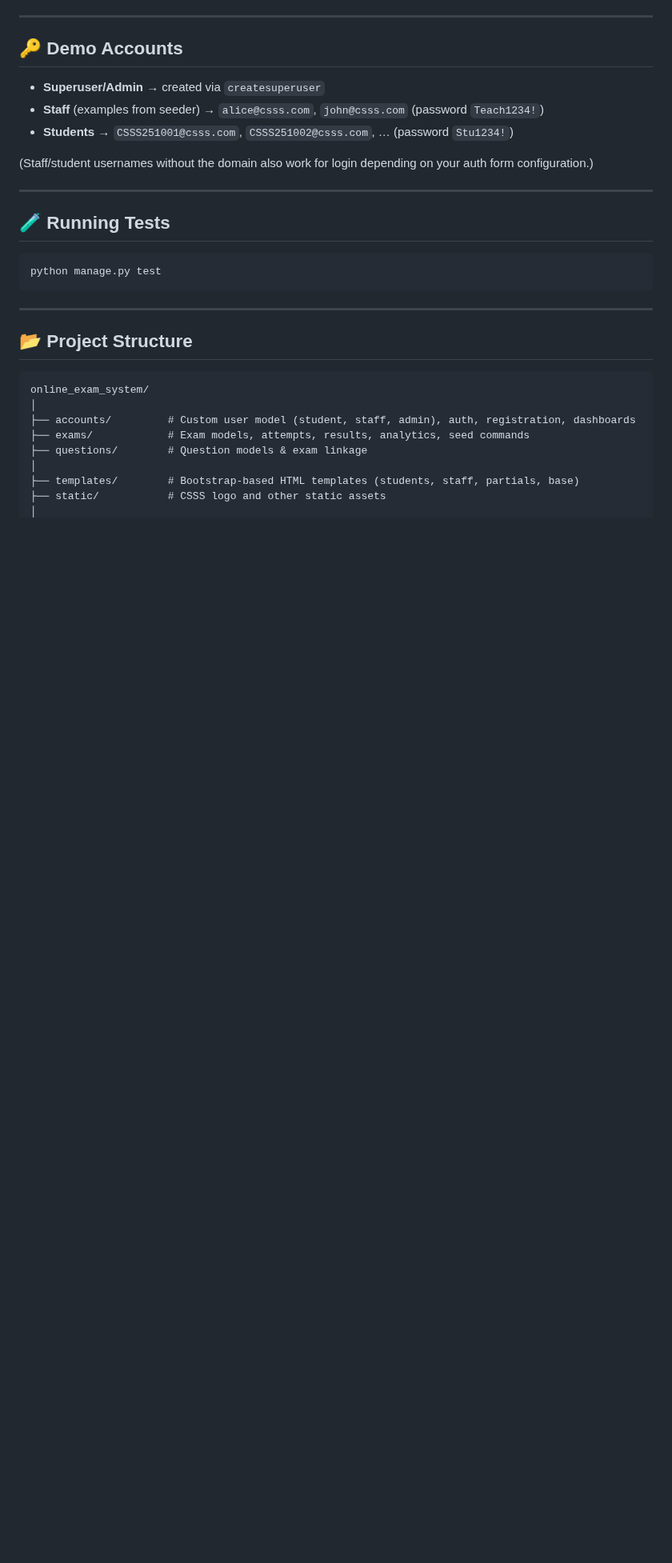
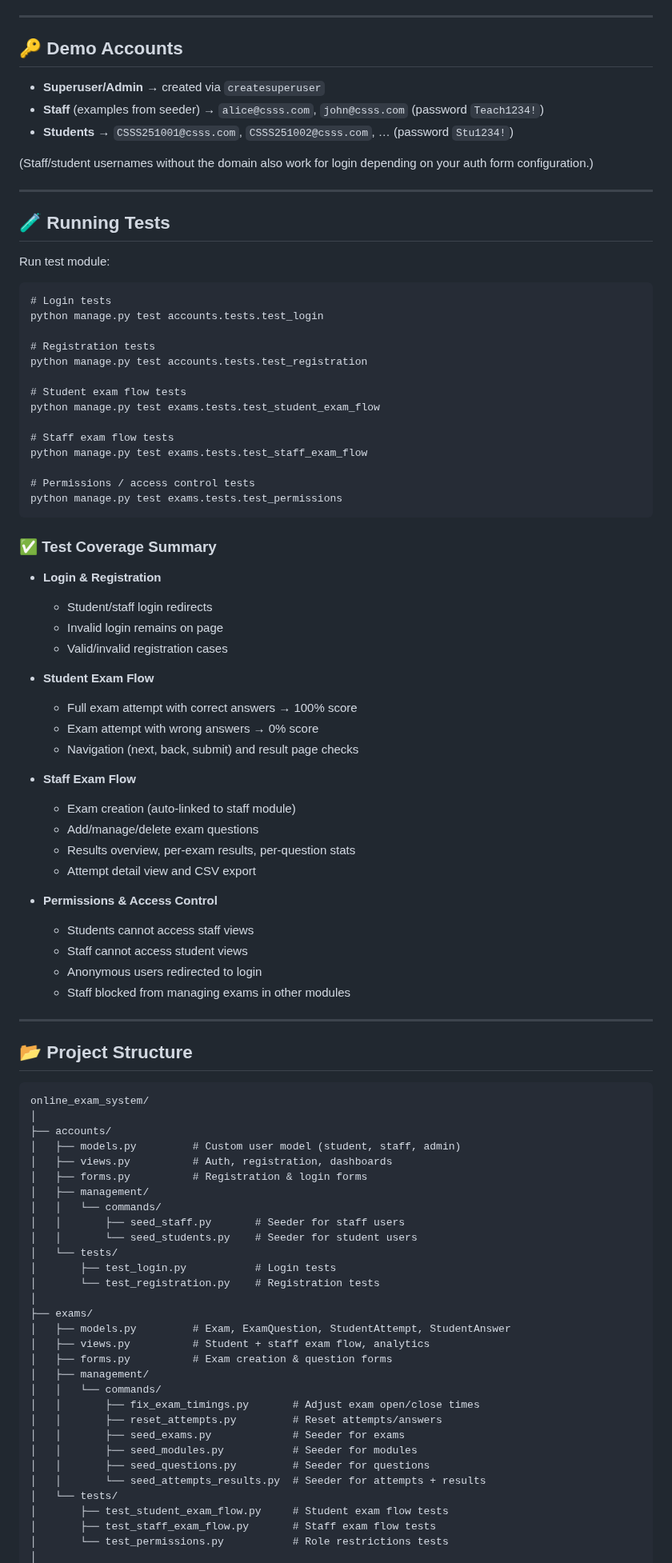
Before and after one commit to gayratovi/online-exam-system, a Markdown page: README.md, the part around one of its changes. Shown at 80% size. Rendered like a GitHub page; blank space fills up the shorter version.

Commit message:
Update README project structure: - Added tests under accounts/ and exams/ - Added management commands for seeding/resetting data - Improved clarity of project layout for MSc submission

```diff
--- a/README.md
+++ b/README.md
@@ -111,7 +111,46 @@ The project includes seed commands to populate demo data quickly:
 
 ## 🧪 Running Tests
 
-    python manage.py test
+Run test module:
+
+    # Login tests
+    python manage.py test accounts.tests.test_login
+
+    # Registration tests
+    python manage.py test accounts.tests.test_registration
+
+    # Student exam flow tests
+    python manage.py test exams.tests.test_student_exam_flow
+
+    # Staff exam flow tests
+    python manage.py test exams.tests.test_staff_exam_flow
+
+    # Permissions / access control tests
+    python manage.py test exams.tests.test_permissions
+
+### ✅ Test Coverage Summary
+
+- **Login & Registration**
+  - Student/staff login redirects
+  - Invalid login remains on page
+  - Valid/invalid registration cases
+
+- **Student Exam Flow**
+  - Full exam attempt with correct answers → 100% score
+  - Exam attempt with wrong answers → 0% score
+  - Navigation (next, back, submit) and result page checks
+
+- **Staff Exam Flow**
+  - Exam creation (auto-linked to staff module)
+  - Add/manage/delete exam questions
+  - Results overview, per-exam results, per-question stats
+  - Attempt detail view and CSV export
+
+- **Permissions & Access Control**
+  - Students cannot access staff views
+  - Staff cannot access student views
+  - Anonymous users redirected to login
+  - Staff blocked from managing exams in other modules
 
 ---
 
@@ -119,10 +158,32 @@ The project includes seed commands to populate demo data quickly:
 
     online_exam_system/
     │
-    ├── accounts/         # Custom user model (student, staff, admin), auth, registration, dashboards
-    ├── exams/            # Exam models, attempts, results, analytics, seed commands
-    ├── questions/        # Question models & exam linkage
+    ├── accounts/
+    │   ├── models.py         # Custom user model (student, staff, admin)
+    │   ├── views.py          # Auth, registration, dashboards
+    │   ├── forms.py          # Registration & login forms
+    │   ├── management/
+    │   │   └── commands/
+    │   │       ├── seed_staff.py       # Seeder for staff users
+    │   │       └── seed_students.py    # Seeder for student users
+    │   └── tests/
+    │       ├── test_login.py           # Login tests
+    │       └── test_registration.py    # Registration tests
     │
-    ├── templates/        # Bootstrap-based HTML templates (students, staff, partials, base)
-    ├── static/           # CSSS logo and other static assets
+    ├── exams/
+    │   ├── models.py         # Exam, ExamQuestion, StudentAttempt, StudentAnswer
+    │   ├── views.py          # Student + staff exam flow, analytics
+    │   ├── forms.py          # Exam creation & question forms
+    │   ├── management/
+    │   │   └── commands/
+    │   │       ├── fix_exam_timings.py       # Adjust exam open/close times
+    │   │       ├── reset_attempts.py         # Reset attempts/answers
+    │   │       ├── seed_exams.py             # Seeder for exams
+    │   │       ├── seed_modules.py           # Seeder for modules
+    │   │       ├── seed_questions.py         # Seeder for questions
+    │   │       └── seed_attempts_results.py  # Seeder for attempts + results
+    │   └── tests/
+    │       ├── test_student_exam_flow.py     # Student exam flow tests
+    │       ├── test_staff_exam_flow.py       # Staff exam flow tests
+    │       └── test_permissions.py           # Role restrictions tests
     │
```
Also changed, not shown: other parts of README.md (+13 -1 lines).
